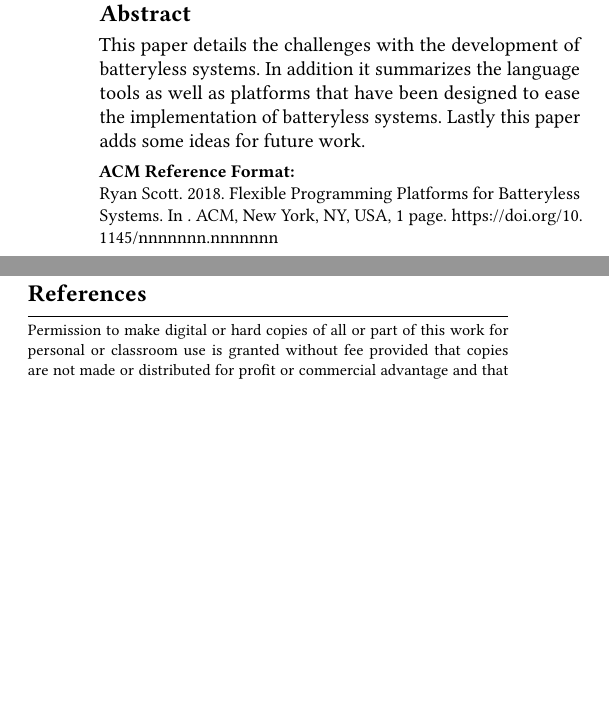
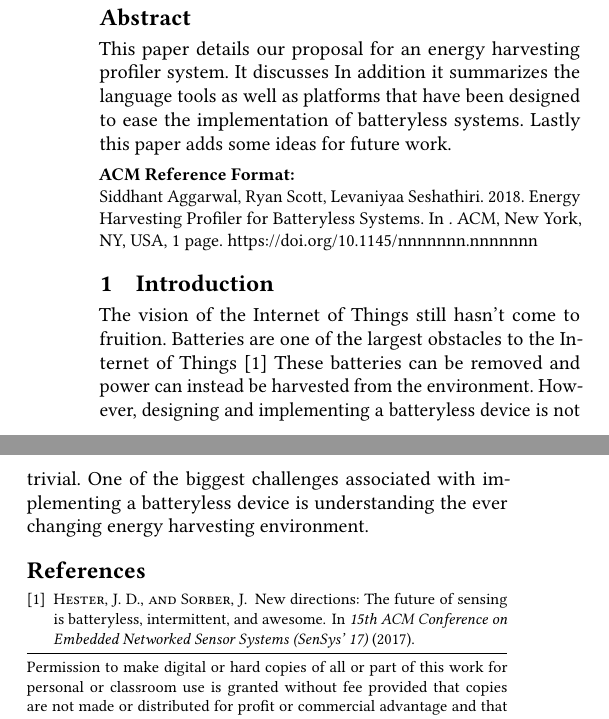
Before and after one commit to rymasc/deliverable_3, a LaTeX paper (main.tex, which reads intro.tex): two parts of the columns of the page, joined at a grey line, cut so that both start at the same text, the shorter picture padded with empty space. Compiled offline with pdfLaTeX.

Commit message:
Add start of intro and main.tex

```diff
--- /dev/null
+++ b/intro.tex
@@ -0,0 +1,9 @@
+% !TEX root = main.tex
+\section{Introduction} % (fold)
+\label{sec:introduction}
+
+The vision of the Internet of Things still hasn't come to fruition.
+Batteries are one of the largest obstacles to the Internet of Things \cite{intermittentAndAwesome}
+These batteries can be removed and power can instead be harvested from the environment.
+However, designing and implementing a batteryless device is not trivial.
+One of the biggest challenges associated with implementing a batteryless device is understanding the ever changing energy harvesting environment.
--- a/main.tex
+++ b/main.tex
@@ -1,18 +1,19 @@
 \documentclass[10pt, sigconf ]{acmart}
-\title{Flexible Programming Platforms for Batteryless Systems}
-\author{Ryan Scott}
+\title{Energy Harvesting Profiler for Batteryless Systems}
+\author{Siddhant Aggarwal, Ryan Scott, Levaniyaa Seshathiri}
 
 \begin{document}
 
 \begin{abstract}
- This paper details the challenges with the development of batteryless systems.
+ This paper details our proposal for an energy harvesting profiler system.
+ It discusses
  In addition it summarizes the language tools as well as platforms that have been designed to ease the implementation of batteryless systems.
  Lastly this paper adds some ideas for future work.
 \end{abstract}
 
 \maketitle
 
-%\input{intro}
+\input{intro}
 %\input{language_tools}
 %\input{development_platforms}
 %\input{conclusion}
```
